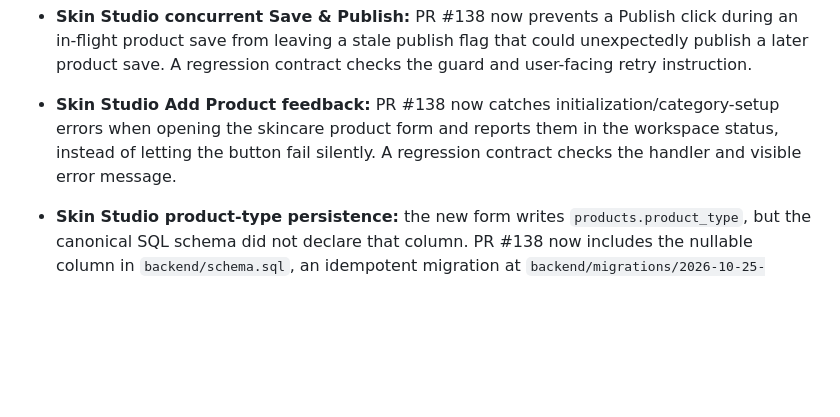
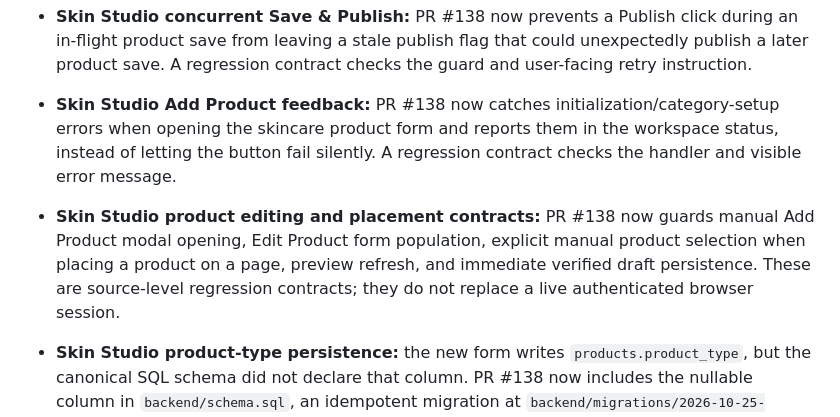
Before and after one commit to yungshadow213-prog/nuvora, a Markdown page: docs/audits/NUVORA-OVERALL-AND-SKIN-CARE-AUDIT-2026-10-25.md, the part around the change. GitHub-like rendering; blank space fills up the shorter version.

Commit message:
docs: record Skin Studio product flow regression guards

```diff
--- a/docs/audits/NUVORA-OVERALL-AND-SKIN-CARE-AUDIT-2026-10-25.md
+++ b/docs/audits/NUVORA-OVERALL-AND-SKIN-CARE-AUDIT-2026-10-25.md
@@ -62,6 +62,7 @@ The non-AI review identified and addressed two additional integration risks on t
 - **Skin Studio Add Product modal:** the `openSkinProduct()` handler previously prepared skincare-specific labels but did not open the shared product modal. PR #138 now opens/resets the modal before applying Skin Care mode, and a release-contract check asserts the modal-opening call remains present.
 - **Skin Studio concurrent Save & Publish:** PR #138 now prevents a Publish click during an in-flight product save from leaving a stale publish flag that could unexpectedly publish a later product save. A regression contract checks the guard and user-facing retry instruction.
 - **Skin Studio Add Product feedback:** PR #138 now catches initialization/category-setup errors when opening the skincare product form and reports them in the workspace status, instead of letting the button fail silently. A regression contract checks the handler and visible error message.
+- **Skin Studio product editing and placement contracts:** PR #138 now guards manual Add Product modal opening, Edit Product form population, explicit manual product selection when placing a product on a page, preview refresh, and immediate verified draft persistence. These are source-level regression contracts; they do not replace a live authenticated browser session.
 - **Skin Studio product-type persistence:** the new form writes `products.product_type`, but the canonical SQL schema did not declare that column. PR #138 now includes the nullable column in `backend/schema.sql`, an idempotent migration at `backend/migrations/2026-10-25-nuvora-product-type.sql`, and adds `product_type` to the Worker’s optional-column compatibility handling. The PR's release-contract check now guards the schema, migration, and Worker compatibility list. The migration is code in a PR; it has not been applied to the hosted database.
 - **Wrapper-aware regression contract:** PR #145’s release checks now recognize that `beauty.html` is a wrapper for the separately maintained Skin Care client storefront, rather than incorrectly requiring the detailed product UI to live in the wrapper. The client repository remains untouched.
 - **Manual featured-section semantics:** Home PR #7, Clothing PR #7, and Games PR #6 now keep a manually curated Featured section empty when it has no selected products, rather than silently falling back to other catalogue items.
```
